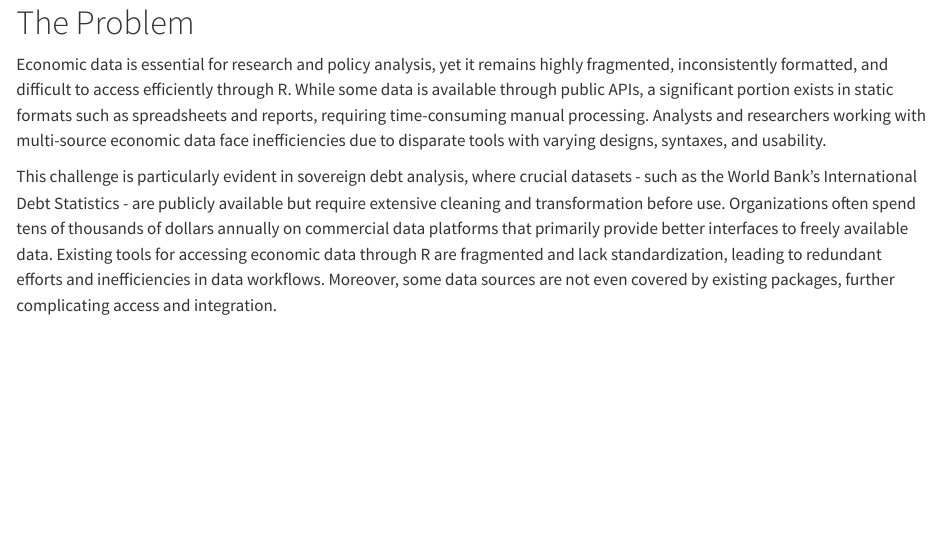
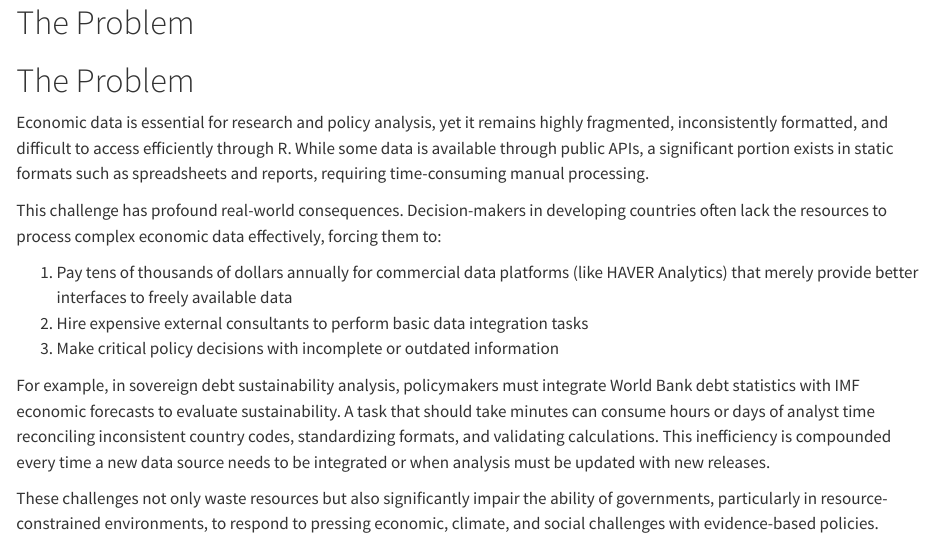
Before and after one commit to christophscheuch/isc-proposal-econdataverse, a Quarto document (proposal/problemdefinition.qmd): the page in a window 1100 px wide, from its top. Rendered offline with R 4.5, knitr and Pandoc in place of Quarto, with nearby package versions.

Commit message:
Updated Problem Definition
Updated to motivate with real-world impact

```diff
--- a/proposal/problemdefinition.qmd
+++ b/proposal/problemdefinition.qmd
@@ -11,6 +11,16 @@ It is important to cover:
  - [ ] Why it should be tackled
 -->
 
-Economic data is essential for research and policy analysis, yet it remains highly fragmented, inconsistently formatted, and difficult to access efficiently through R. While some data is available through public APIs, a significant portion exists in static formats such as spreadsheets and reports, requiring time-consuming manual processing. Analysts and researchers working with multi-source economic data face inefficiencies due to disparate tools with varying designs, syntaxes, and usability.
+# The Problem
 
-This challenge is particularly evident in sovereign debt analysis, where crucial datasets - such as the World Bank’s International Debt Statistics - are publicly available but require extensive cleaning and transformation before use. Organizations often spend tens of thousands of dollars annually on commercial data platforms that primarily provide better interfaces to freely available data. Existing tools for accessing economic data through R are fragmented and lack standardization, leading to redundant efforts and inefficiencies in data workflows. Moreover, some data sources are not even covered by existing packages, further complicating access and integration.
+Economic data is essential for research and policy analysis, yet it remains highly fragmented, inconsistently formatted, and difficult to access efficiently through R. While some data is available through public APIs, a significant portion exists in static formats such as spreadsheets and reports, requiring time-consuming manual processing.
+
+This challenge has profound real-world consequences. Decision-makers in developing countries often lack the resources to process complex economic data effectively, forcing them to:
+
+1. Pay tens of thousands of dollars annually for commercial data platforms (like HAVER Analytics) that merely provide better interfaces to freely available data
+2. Hire expensive external consultants to perform basic data integration tasks
+3. Make critical policy decisions with incomplete or outdated information
+
+For example, in sovereign debt sustainability analysis, policymakers must integrate World Bank debt statistics with IMF economic forecasts to evaluate sustainability. A task that should take minutes can consume hours or days of analyst time reconciling inconsistent country codes, standardizing formats, and validating calculations. This inefficiency is compounded every time a new data source needs to be integrated or when analysis must be updated with new releases.
+
+These challenges not only waste resources but also significantly impair the ability of governments, particularly in resource-constrained environments, to respond to pressing economic, climate, and social challenges with evidence-based policies.
```
